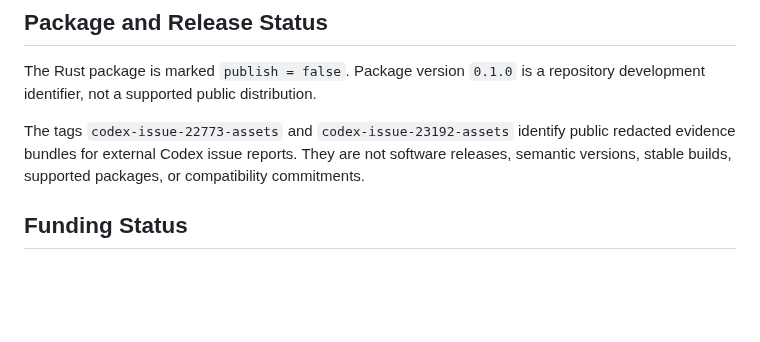
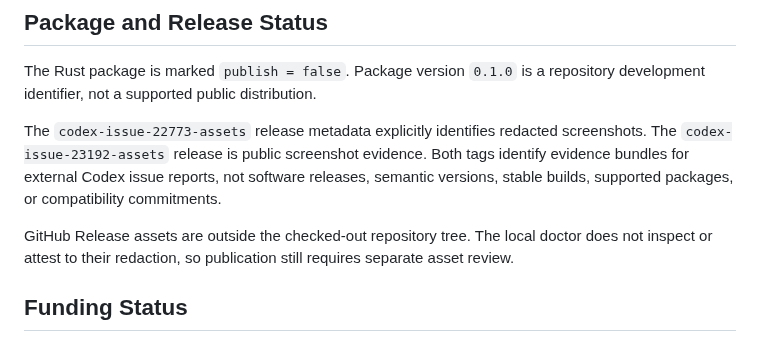
Before and after one commit to jjoanna2-debug/test-project-tbd, a Markdown page: LEGAL_NOTICES.md, the part around the change. Rendered like a GitHub page; blank space fills up the shorter version.

Commit message:
docs: limit release claims to verified metadata

```diff
--- a/LEGAL_NOTICES.md
+++ b/LEGAL_NOTICES.md
@@ -48,7 +48,9 @@ Use, adapt, or deploy repository material only after independent review, testing
 
 The Rust package is marked `publish = false`. Package version `0.1.0` is a repository development identifier, not a supported public distribution.
 
-The tags `codex-issue-22773-assets` and `codex-issue-23192-assets` identify public redacted evidence bundles for external Codex issue reports. They are not software releases, semantic versions, stable builds, supported packages, or compatibility commitments.
+The `codex-issue-22773-assets` release metadata explicitly identifies redacted screenshots. The `codex-issue-23192-assets` release is public screenshot evidence. Both tags identify evidence bundles for external Codex issue reports, not software releases, semantic versions, stable builds, supported packages, or compatibility commitments.
+
+GitHub Release assets are outside the checked-out repository tree. The local doctor does not inspect or attest to their redaction, so publication still requires separate asset review.
 
 ## Funding Status
 
```
